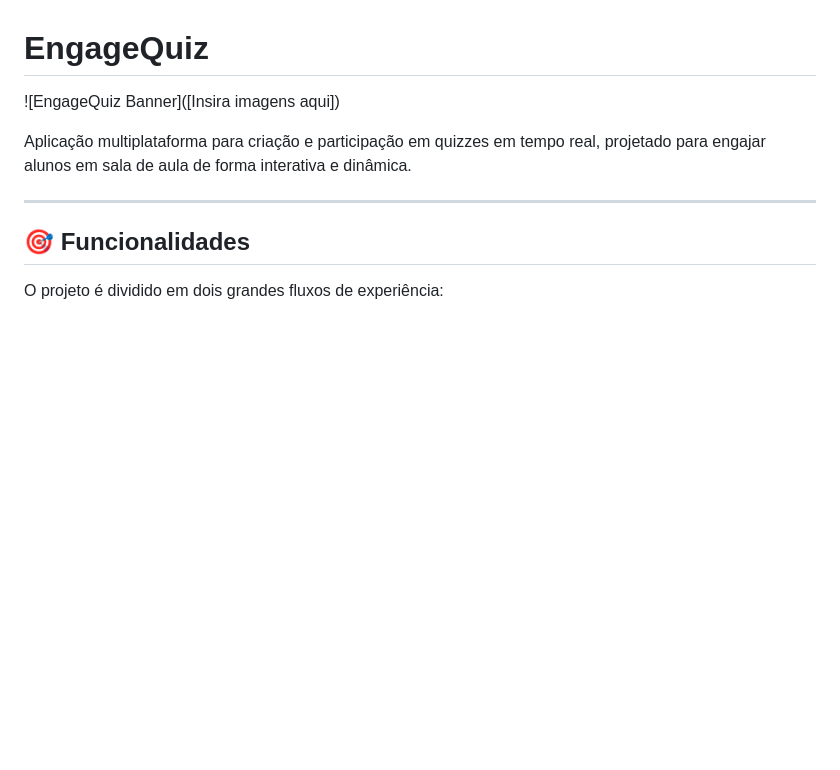
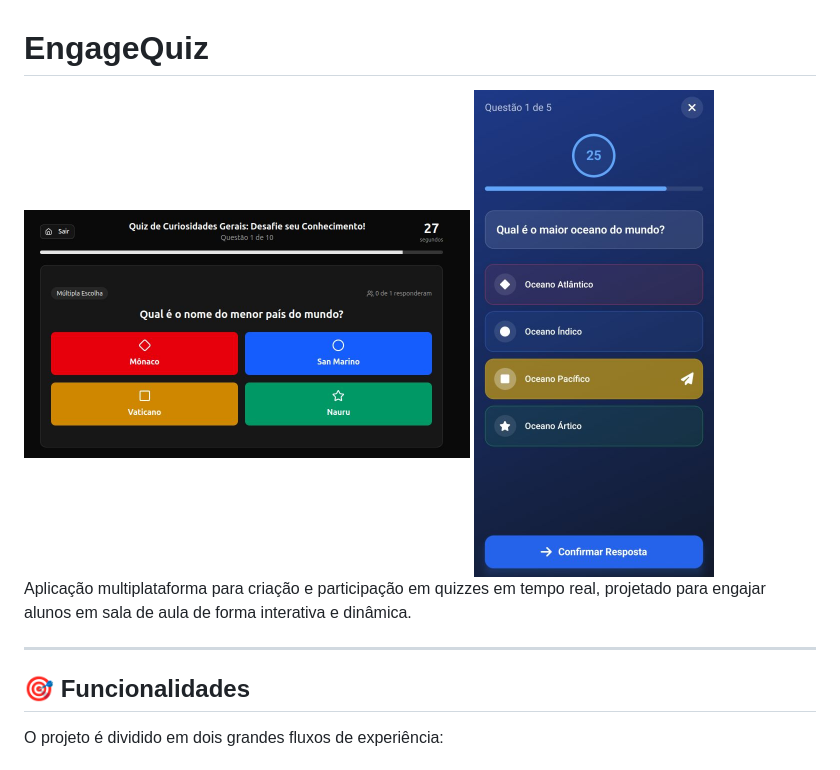
Before and after one commit to guisantosfr/EngageQuiz, a Markdown page: README.md, the part around the change. Rendered like a GitHub page; pictures changed too: mobile/assets/question-mobile.jpeg (added), web/assets/question-web.jpg (added); blank space fills up the shorter version.

```diff
--- a/README.md
+++ b/README.md
@@ -1,6 +1,8 @@
 # EngageQuiz
 
-![EngageQuiz Banner]([Insira imagens aqui])
+<img src="./web/assets/question-web.jpg" alt="Question screen on web" width="446">
+
+<img src="./mobile/assets/question-mobile.jpeg" alt="Question screen on mobile" width="240">
 
 Aplicação multiplataforma para criação e participação em quizzes em tempo real, projetado para engajar alunos em sala de aula de forma interativa e dinâmica.
 
```
Also changed, not shown: mobile/README.md (+3 -2 lines), web/README.md (+5 -1 lines), mobile/assets/results.jpg (added), web/assets/lobby.png (added), web/assets/podium.png (added).
